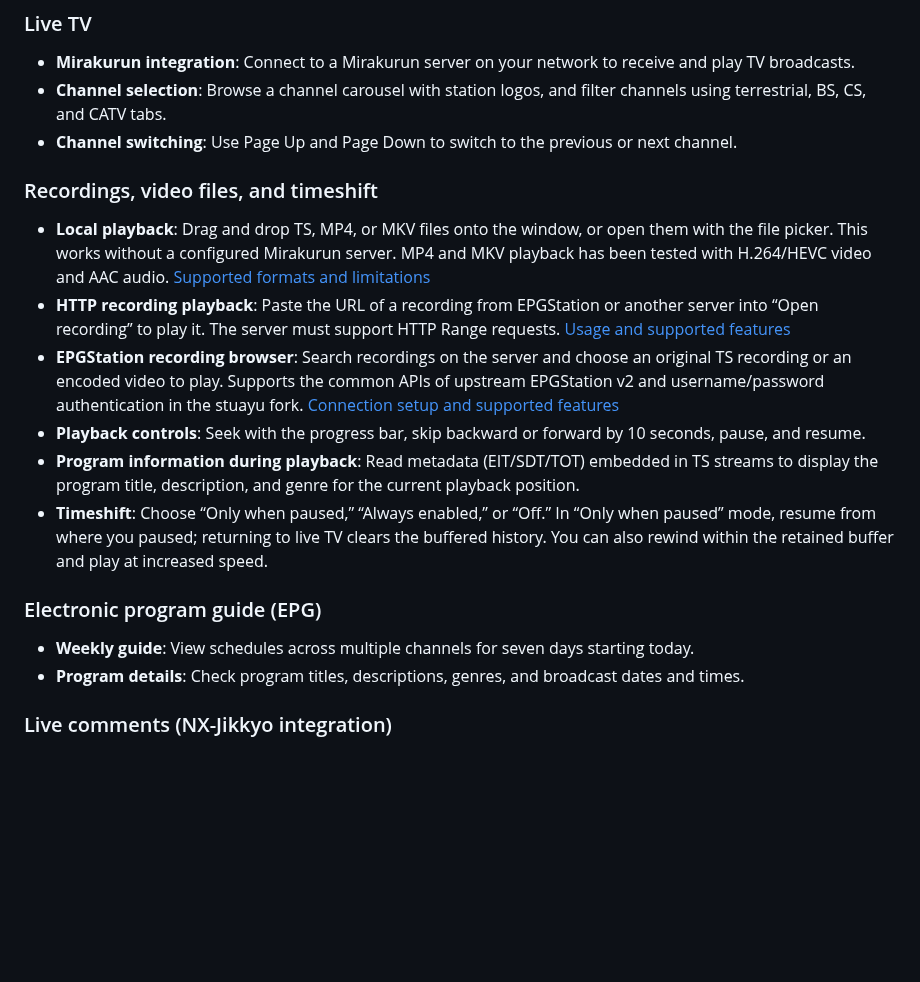
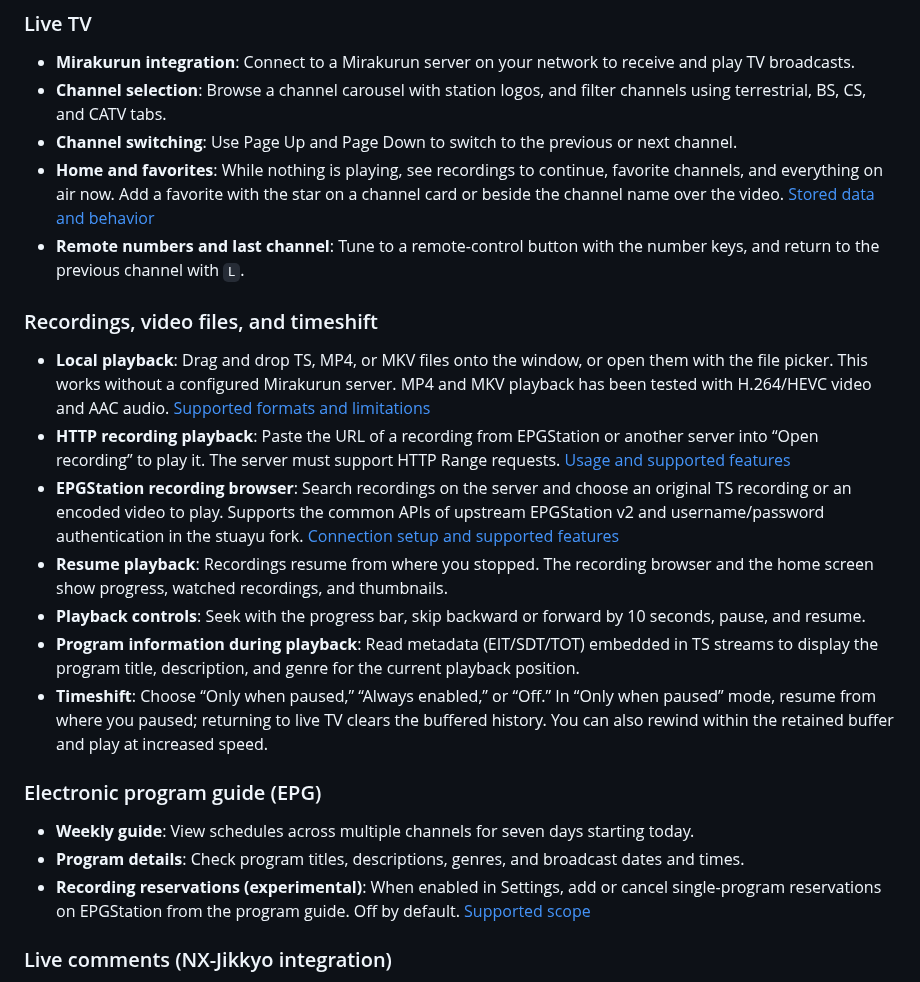
Before and after one commit to ouvill/NagameTV, a Markdown page: README.en.md, the part around the change. GitHub-like rendering; blank space fills up the shorter version.

```diff
--- a/README.en.md
+++ b/README.en.md
@@ -25,12 +25,15 @@ The detailed documentation linked below is currently available in Japanese.
 - **Mirakurun integration**: Connect to a Mirakurun server on your network to receive and play TV broadcasts.
 - **Channel selection**: Browse a channel carousel with station logos, and filter channels using terrestrial, BS, CS, and CATV tabs.
 - **Channel switching**: Use Page Up and Page Down to switch to the previous or next channel.
+- **Home and favorites**: While nothing is playing, see recordings to continue, favorite channels, and everything on air now. Add a favorite with the star on a channel card or beside the channel name over the video. [Stored data and behavior](docs/viewing-history.md)
+- **Remote numbers and last channel**: Tune to a remote-control button with the number keys, and return to the previous channel with `L`.
 
 ### Recordings, video files, and timeshift
 
 - **Local playback**: Drag and drop TS, MP4, or MKV files onto the window, or open them with the file picker. This works without a configured Mirakurun server. MP4 and MKV playback has been tested with H.264/HEVC video and AAC audio. [Supported formats and limitations](docs/recording-playback.md#mp4mkvの再生)
 - **HTTP recording playback**: Paste the URL of a recording from EPGStation or another server into “Open recording” to play it. The server must support HTTP Range requests. [Usage and supported features](docs/recording-playback.md#epgstationの録画url)
 - **EPGStation recording browser**: Search recordings on the server and choose an original TS recording or an encoded video to play. Supports the common APIs of upstream EPGStation v2 and username/password authentication in the stuayu fork. [Connection setup and supported features](docs/epgstation.md)
+- **Resume playback**: Recordings resume from where you stopped. The recording browser and the home screen show progress, watched recordings, and thumbnails.
 - **Playback controls**: Seek with the progress bar, skip backward or forward by 10 seconds, pause, and resume.
 - **Program information during playback**: Read metadata (EIT/SDT/TOT) embedded in TS streams to display the program title, description, and genre for the current playback position.
 - **Timeshift**: Choose “Only when paused,” “Always enabled,” or “Off.” In “Only when paused” mode, resume from where you paused; returning to live TV clears the buffered history. You can also rewind within the retained buffer and play at increased speed.
@@ -39,6 +42,7 @@ The detailed documentation linked below is currently available in Japanese.
 
 - **Weekly guide**: View schedules across multiple channels for seven days starting today.
 - **Program details**: Check program titles, descriptions, genres, and broadcast dates and times.
+- **Recording reservations (experimental)**: When enabled in Settings, add or cancel single-program reservations on EPGStation from the program guide. Off by default. [Supported scope](docs/recording-reservations.md)
 
 ### Live comments (NX-Jikkyo integration)
 
```
Also changed, not shown: README.md (+4 -0 lines).
